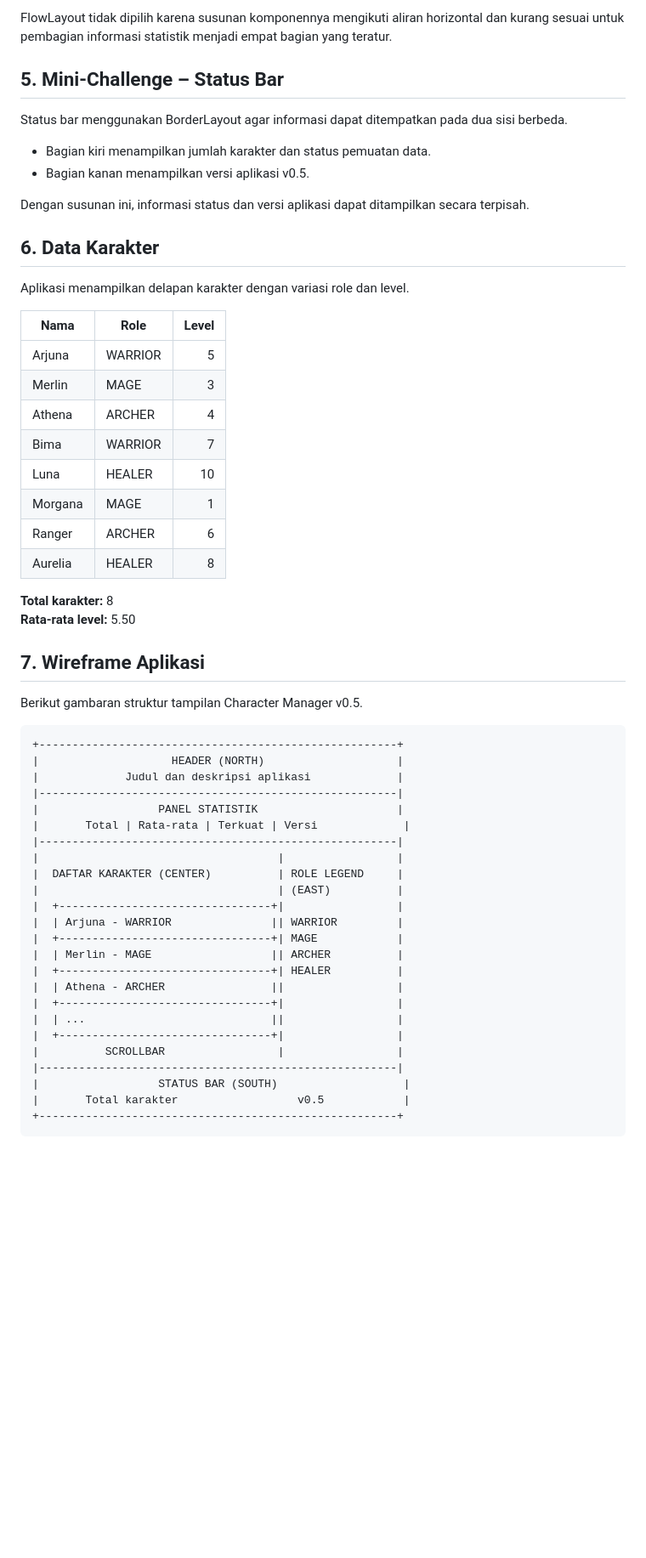
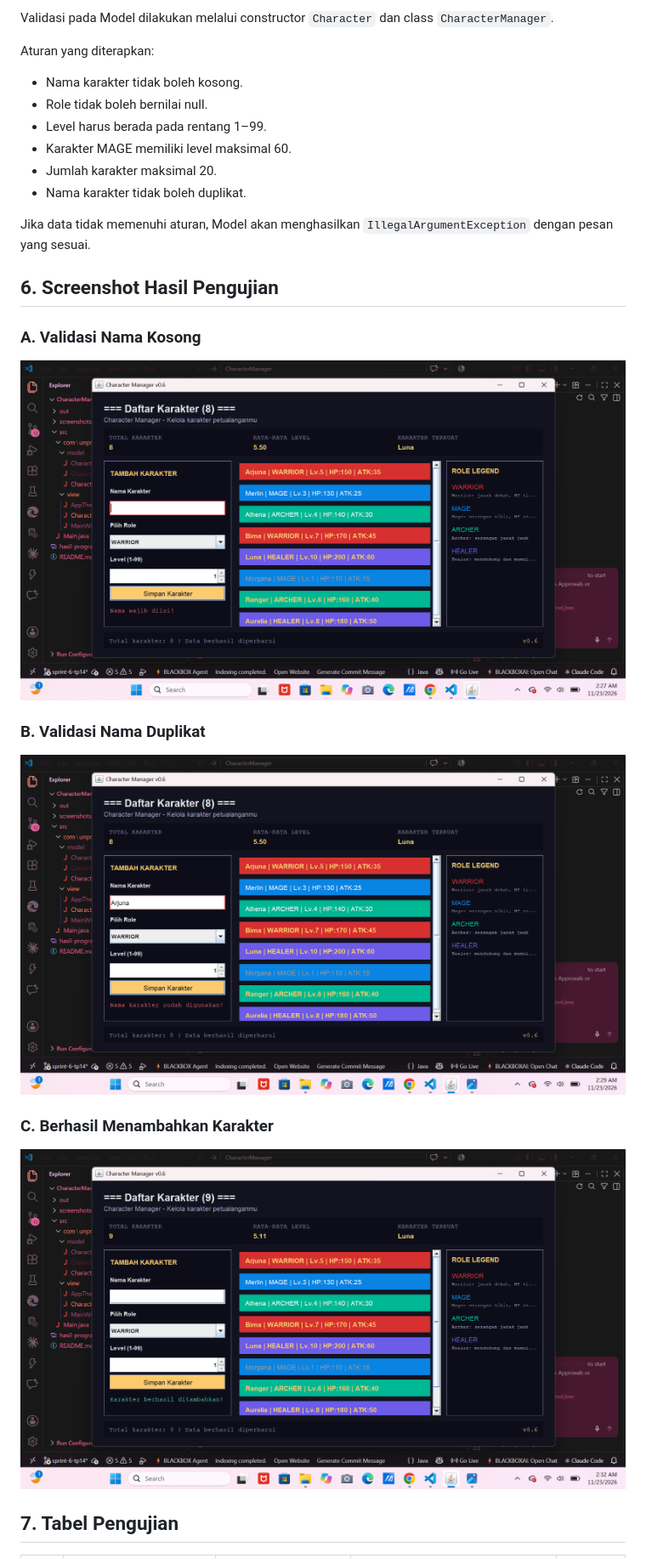
Before and after one commit to yanicantik16/JavaVisual-253303621278, a Markdown page: README.md, the part around one of its changes. Shown at 85% size. GitHub-like rendering; pictures changed too: screenshots/TP14_berhasil_tambah_karakter.png (added), screenshots/TP14_validasi_nama_duplikat.png (added), screenshots/TP14_validasi_nama_kosong.png (added); blank space fills up the shorter version.

Commit message:
docs(tp14): add documentation and test screenshots

```diff
--- a/README.md
+++ b/README.md
@@ -61,61 +83,30 @@ GridLayout dipilih karena dapat menyusun empat informasi dalam baris dan kolom d
 
-FlowLayout tidak dipilih karena susunan komponennya mengikuti aliran horizontal dan kurang sesuai untuk pembagian informasi statistik menjadi empat bagian yang teratur.
+Validasi pada Model dilakukan melalui constructor `Character` dan class `CharacterManager`.
 
-## 5. Mini-Challenge – Status Bar
+Aturan yang diterapkan:
 
-Status bar menggunakan BorderLayout agar informasi dapat ditempatkan pada dua sisi berbeda.
+- Nama karakter tidak boleh kosong.
+- Role tidak boleh bernilai null.
+- Level harus berada pada rentang 1–99.
+- Karakter MAGE memiliki level maksimal 60.
+- Jumlah karakter maksimal 20.
+- Nama karakter tidak boleh duplikat.
 
-- Bagian kiri menampilkan jumlah karakter dan status pemuatan data.
-- Bagian kanan menampilkan versi aplikasi v0.5.
+Jika data tidak memenuhi aturan, Model akan menghasilkan `IllegalArgumentException` dengan pesan yang sesuai.
 
-Dengan susunan ini, informasi status dan versi aplikasi dapat ditampilkan secara terpisah.
+## 6. Screenshot Hasil Pengujian
 
-## 6. Data Karakter
+### A. Validasi Nama Kosong
 
-Aplikasi menampilkan delapan karakter dengan variasi role dan level.
+![Validasi nama kosong](screenshots/TP14_validasi_nama_kosong.png)
 
-| Nama | Role | Level |
-|---|---|---:|
-| Arjuna | WARRIOR | 5 |
-| Merlin | MAGE | 3 |
-| Athena | ARCHER | 4 |
-| Bima | WARRIOR | 7 |
-| Luna | HEALER | 10 |
-| Morgana | MAGE | 1 |
-| Ranger | ARCHER | 6 |
-| Aurelia | HEALER | 8 |
+### B. Validasi Nama Duplikat
 
-**Total karakter:** 8
-**Rata-rata level:** 5.50
+![Validasi nama duplikat](screenshots/TP14_validasi_nama_duplikat.png)
 
-## 7. Wireframe Aplikasi
+### C. Berhasil Menambahkan Karakter
 
-Berikut gambaran struktur tampilan Character Manager v0.5.
+![Berhasil menambahkan karakter](screenshots/TP14_berhasil_tambah_karakter.png)
 
-~~~text
-+------------------------------------------------------+
-|                    HEADER (NORTH)                    |
-|             Judul dan deskripsi aplikasi             |
-|------------------------------------------------------|
-|                  PANEL STATISTIK                     |
-|       Total | Rata-rata | Terkuat | Versi             |
-|------------------------------------------------------|
-|                                    |                 |
-|  DAFTAR KARAKTER (CENTER)          | ROLE LEGEND     |
-|                                    | (EAST)          |
-|  +--------------------------------+|                 |
-|  | Arjuna - WARRIOR               || WARRIOR         |
-|  +--------------------------------+| MAGE            |
-|  | Merlin - MAGE                  || ARCHER          |
-|  +--------------------------------+| HEALER          |
-|  | Athena - ARCHER                ||                 |
-|  +--------------------------------+|                 |
-|  | ...                            ||                 |
-|  +--------------------------------+|                 |
-|          SCROLLBAR                 |                 |
-|------------------------------------------------------|
-|                  STATUS BAR (SOUTH)                   |
-|       Total karakter                  v0.5            |
-+------------------------------------------------------+
-~~~
+## 7. Tabel Pengujian
 
```
Also changed, not shown: other parts of README.md (+86 -120 lines).
